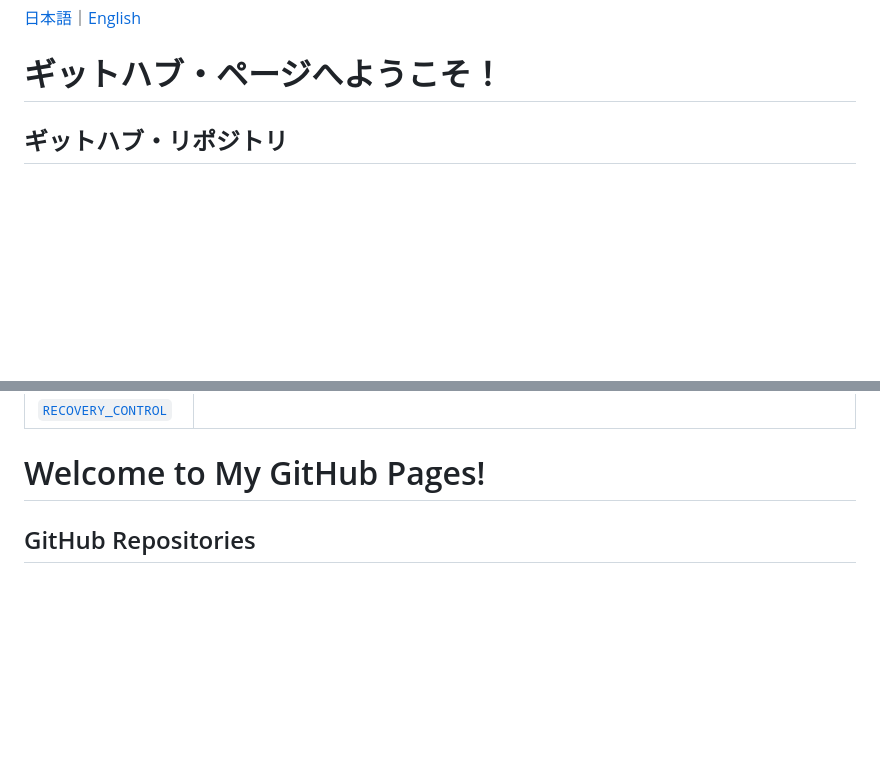
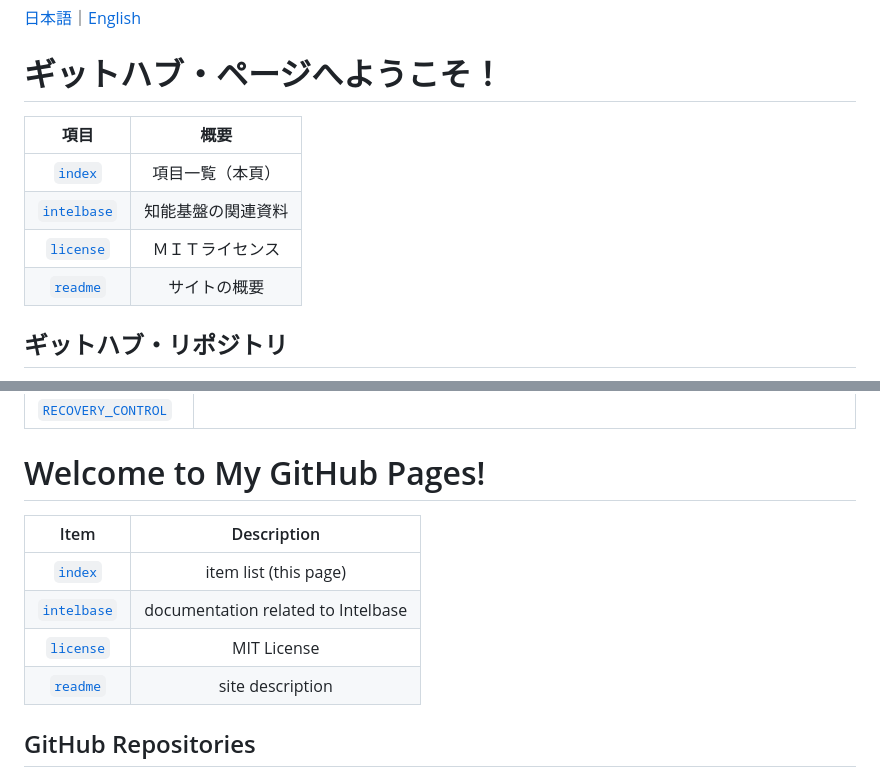
Before and after one commit to s2312611/s2312611.github.io, a Markdown page: index.md, 2 parts joined by grey strips. Drawn GitHub-style; blank space fills up the shorter version.

Commit message:
20260212 | Modified /index.md

```diff
--- a/index.md
+++ b/index.md
@@ -1,6 +1,13 @@
 [日本語](#ギットハブページへようこそ)｜[English](#welcome-to-my-github-pages)
 
 # ギットハブ・ページへようこそ！
+
+| 項目 | 概要 |
+|:---:|:---:|
+| [`index`](./index) | 項目一覧（本頁） |
+| [`intelbase`](./intelbase/) | 知能基盤の関連資料 |
+| [`license`](./license) | ＭＩＴライセンス |
+| [`readme`](./readme) | サイトの概要 |
 
 ## ギットハブ・リポジトリ
 
@@ -22,6 +29,13 @@
 
 # Welcome to My GitHub Pages!
 
+| Item | Description |
+|:---:|:---:|
+| [`index`](./index) | item list (this page) |
+| [`intelbase`](./intelbase/) | documentation related to Intelbase |
+| [`license`](./license) | MIT License |
+| [`readme`](./readme) | site description |
+
 ## GitHub Repositories
 
 University Account \([@s2312611](https://github.com/s2312611/)\):
```
